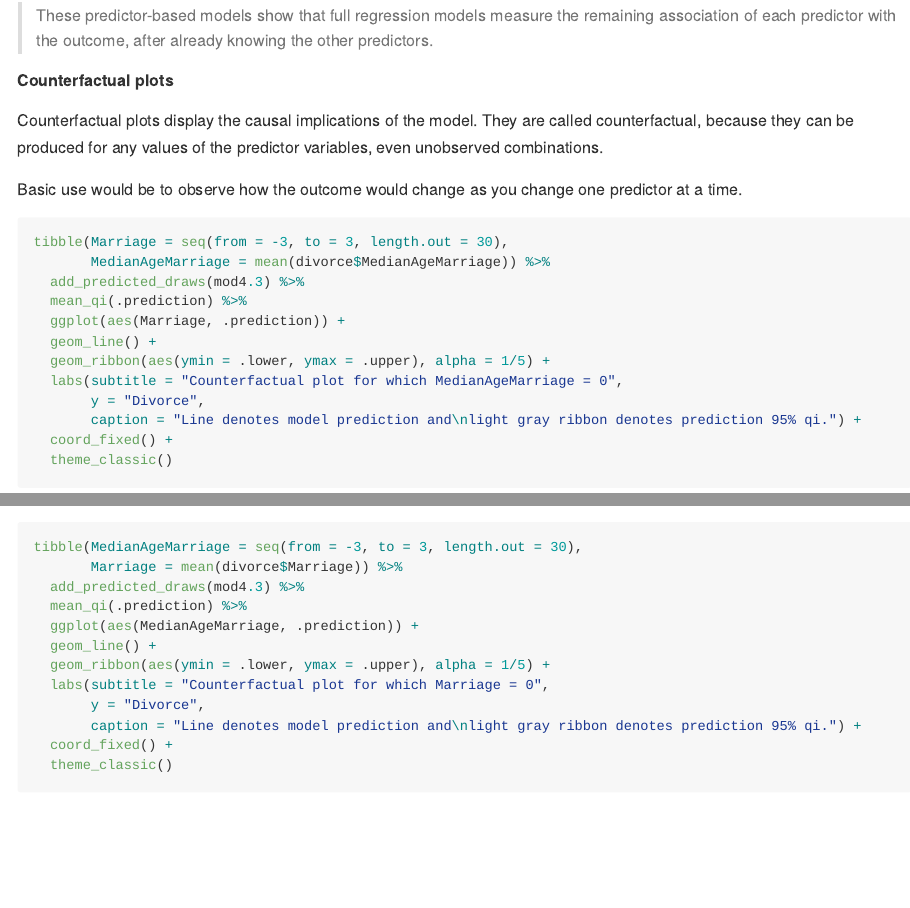
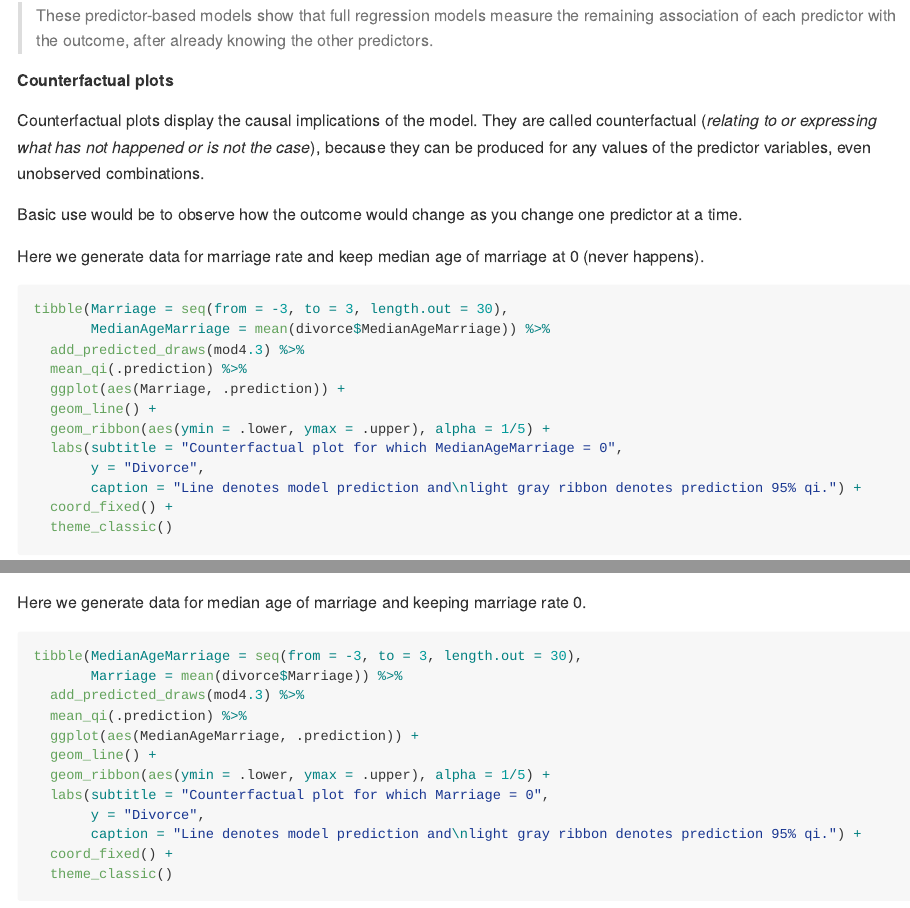
Before and after one commit to rstats-tln/bayes-workshop, an R Markdown document (scripts/marriage.Rmd): the page in a window 1100 px wide, from 14870 px down, and a second part further down, joined at a grey line. Rendered offline with R 4.5, knitr and Pandoc, with nearby package versions; some code elsewhere in the file could not run offline; long lines of code are wrapped.

Commit message:
updated marriage.Rmd

````diff
--- a/scripts/marriage.Rmd
+++ b/scripts/marriage.Rmd
@@ -554,12 +554,12 @@ knowing the other predictors.
 ##### Counterfactual plots
 
 Counterfactual plots display the causal implications of the model.
-They are called counterfactual, because they can be produced for any values of
-the predictor variables, even unobserved combinations.
+They are called counterfactual (*relating to or expressing what has not happened or is not the case*), because they can be produced for any values of the predictor variables, even unobserved combinations.
 
 Basic use would be to observe how the outcome would change as you change one
 predictor at a time.
 
+Here we generate data for marriage rate and keep median age of marriage at 0 (never happens).
 ```{r}
 tibble(Marriage = seq(from = -3, to = 3, length.out = 30),
        MedianAgeMarriage = mean(divorce$MedianAgeMarriage)) %>%
@@ -575,7 +575,7 @@ tibble(Marriage = seq(from = -3, to = 3, length.out = 30),
   theme_classic()
 ```
 
-
+Here we generate data for median age of marriage and keeping marriage rate 0.
 ```{r}
 tibble(MedianAgeMarriage = seq(from = -3, to = 3, length.out = 30),
        Marriage = mean(divorce$Marriage)) %>%
````
